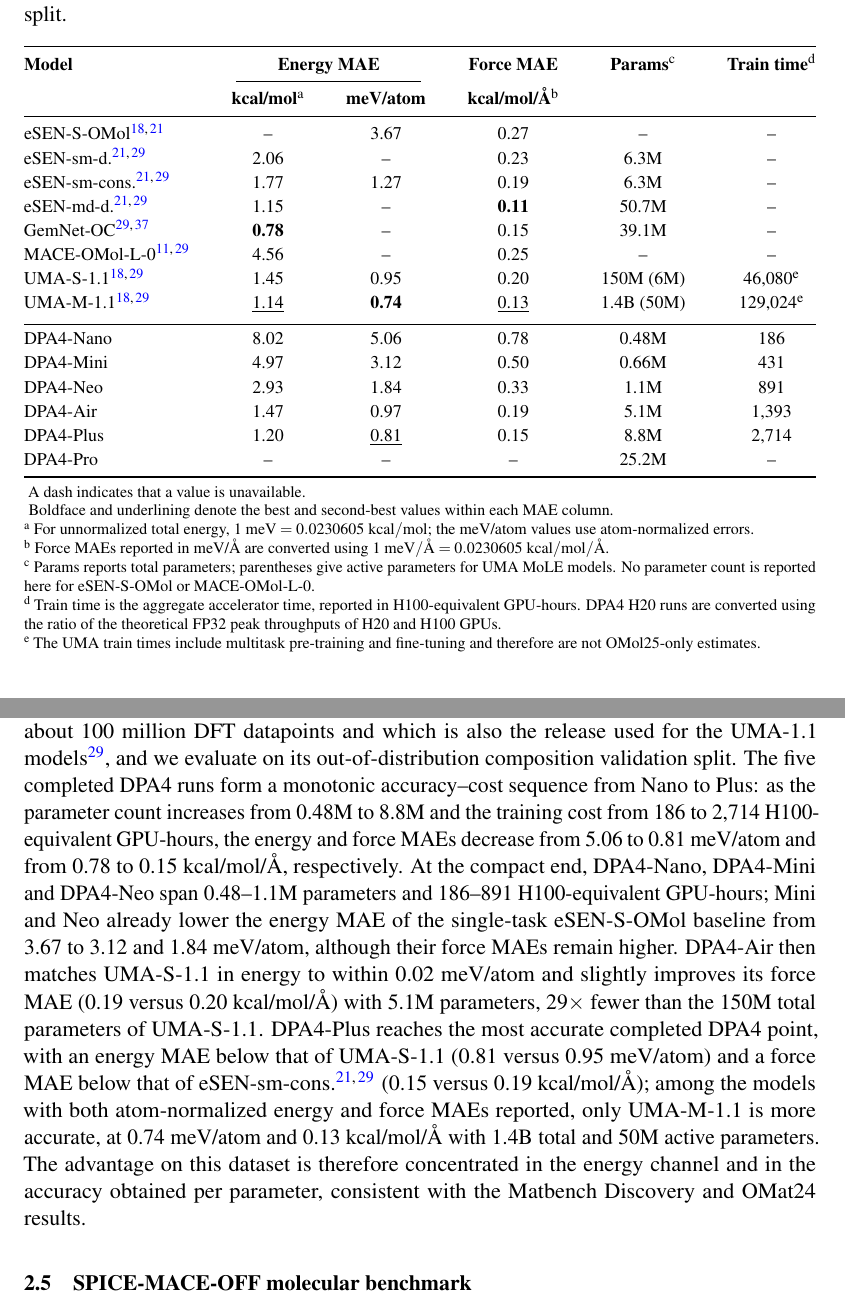
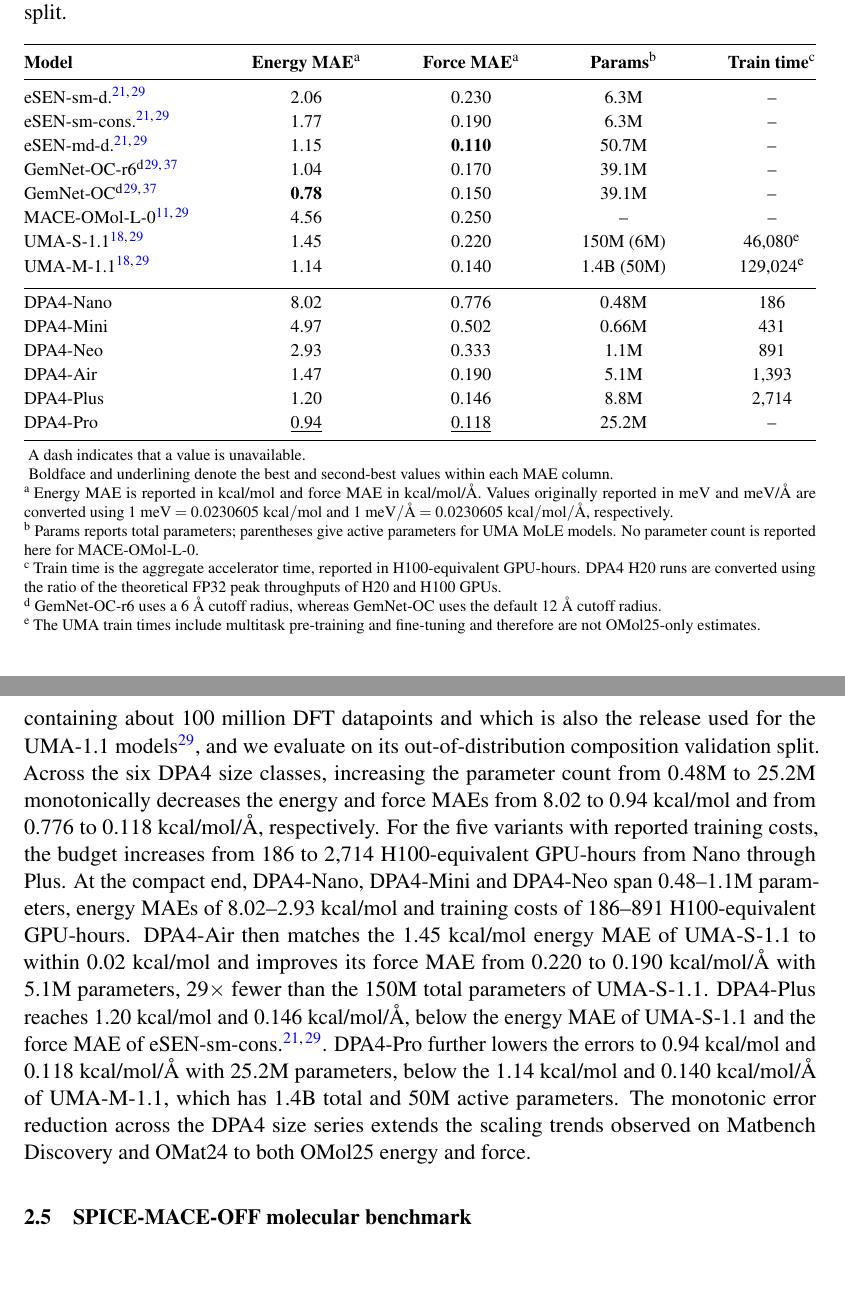
Before and after one commit to iProzd/DPA4-manuscript, a LaTeX paper (main_arxiv.tex, which reads chap/results.tex): two parts of pages 10 and 11 of 68, joined at a grey line, cut so that both start at the same text, the shorter picture padded with empty space. Compiled offline with pdfLaTeX.

Commit message:
Modify OMol25

```diff
--- a/chap/results.tex
+++ b/chap/results.tex
@@ -225,49 +225,42 @@ Together with the Matbench Discovery results, this shows that the accuracy--para
     \begin{threeparttable}
         \caption{Performance on the OMol25 OMol-0 out-of-distribution composition validation split.}
         \label{tab:omol25}
-        \begin{tabular*}{\linewidth}{@{\extracolsep{\fill}} l c c c c c @{}}
+        \begin{tabular*}{\linewidth}{@{\extracolsep{\fill}} l c c c c @{}}
             \toprule
-            \textbf{Model}                               &
-            \multicolumn{2}{c}{\textbf{Energy MAE}}       &
-            \textbf{Force MAE}                            &
-            \textbf{Params}\tnote{c}                      &
-            \textbf{Train time}\tnote{d}                  \\
-            \cmidrule(lr){2-3}
-                                                         &
-            \textbf{kcal/mol}\tnote{a}                   &
-            \textbf{meV/atom}                            &
-            \textbf{kcal/mol/\AA{}}\tnote{b}            &
-                                                         &
-                                                           \\
+            \textbf{Model}                    &
+            \textbf{Energy MAE}\tnote{a}      &
+            \textbf{Force MAE}\tnote{a}       &
+            \textbf{Params}\tnote{b}          &
+            \textbf{Train time}\tnote{c}       \\
             \midrule
-            eSEN-S-OMol~\cite{fu2025esen,wood2025umafamilyuniversalmodels}            & --               & 3.67             & 0.27             & --         & --               \\
-            eSEN-sm-d.~\cite{fu2025esen,levine2025open}                              & 2.06             & --               & 0.23             & 6.3M       & --               \\
-            eSEN-sm-cons.~\cite{fu2025esen,levine2025open}                           & 1.77             & 1.27             & 0.19             & 6.3M       & --               \\
-            eSEN-md-d.~\cite{fu2025esen,levine2025open}                              & 1.15             & --               & \textbf{0.11}    & 50.7M      & --               \\
-            GemNet-OC~\cite{gasteiger2022gemnet,levine2025open}                       & \textbf{0.78}    & --               & 0.15             & 39.1M      & --               \\
-            MACE-OMol-L-0~\cite{batatia2022mace,levine2025open}                       & 4.56             & --               & 0.25             & --         & --               \\
-            UMA-S-1.1~\cite{wood2025umafamilyuniversalmodels,levine2025open}          & 1.45             & 0.95             & 0.20             & 150M (6M)  & 46,080\tnote{e}  \\
-            UMA-M-1.1~\cite{wood2025umafamilyuniversalmodels,levine2025open}          & \underline{1.14} & \textbf{0.74}    & \underline{0.13} & 1.4B (50M) & 129,024\tnote{e} \\
+            eSEN-sm-d.~\cite{fu2025esen,levine2025open}                              & 2.06             & 0.230             & 6.3M       & --               \\
+            eSEN-sm-cons.~\cite{fu2025esen,levine2025open}                           & 1.77             & 0.190             & 6.3M       & --               \\
+            eSEN-md-d.~\cite{fu2025esen,levine2025open}                              & 1.15             & \textbf{0.110}   & 50.7M      & --               \\
+            GemNet-OC-r6\tnote{d}~\cite{gasteiger2022gemnet,levine2025open}           & 1.04             & 0.170             & 39.1M      & --               \\
+            GemNet-OC\tnote{d}~\cite{gasteiger2022gemnet,levine2025open}              & \textbf{0.78}    & 0.150             & 39.1M      & --               \\
+            MACE-OMol-L-0~\cite{batatia2022mace,levine2025open}                       & 4.56             & 0.250             & --         & --               \\
+            UMA-S-1.1~\cite{wood2025umafamilyuniversalmodels,levine2025open}          & 1.45             & 0.220             & 150M (6M)  & 46,080\tnote{e}  \\
+            UMA-M-1.1~\cite{wood2025umafamilyuniversalmodels,levine2025open}          & 1.14             & 0.140             & 1.4B (50M) & 129,024\tnote{e} \\
             \addlinespace[0.25em]
             \midrule
             \addlinespace[0.15em]
-            DPA4-Nano                                      & 8.02             & 5.06             & 0.78             & 0.48M      & 186              \\
-            DPA4-Mini                                      & 4.97             & 3.12             & 0.50             & 0.66M      & 431              \\
-            DPA4-Neo                                       & 2.93             & 1.84             & 0.33             & 1.1M       & 891              \\
-            DPA4-Air                                       & 1.47             & 0.97             & 0.19             & 5.1M       & 1,393            \\
-            DPA4-Plus                                      & 1.20             & \underline{0.81} & 0.15             & 8.8M       & 2,714            \\
-            DPA4-Pro                                       & --               & --               & --               & 25.2M      & --               \\
+            DPA4-Nano                                      & 8.02             & 0.776             & 0.48M      & 186              \\
+            DPA4-Mini                                      & 4.97             & 0.502             & 0.66M      & 431              \\
+            DPA4-Neo                                       & 2.93             & 0.333             & 1.1M       & 891              \\
+            DPA4-Air                                       & 1.47             & 0.190             & 5.1M       & 1,393            \\
+            DPA4-Plus                                      & 1.20             & 0.146             & 8.8M       & 2,714            \\
+            DPA4-Pro                                       & \underline{0.94} & \underline{0.118} & 25.2M      & --               \\
             \bottomrule
         \end{tabular*}
         \begin{tablenotes}[flushleft]
             \PaperTableNotesStyle
             \item[] A dash indicates that a value is unavailable.
             \item[] Boldface and underlining denote the best and second-best values within each MAE column.
-            \item[a] For unnormalized total energy, $1~\mathrm{meV}=0.0230605~\mathrm{kcal/mol}$; the meV/atom values use atom-normalized errors.
-            \item[b] Force MAEs reported in meV/\AA{} are converted using $1~\mathrm{meV}/\text{\AA}=0.0230605~\mathrm{kcal/mol}/\text{\AA}$.
-            \item[c] Params reports total parameters; parentheses give active parameters for UMA MoLE models.
-            No parameter count is reported here for eSEN-S-OMol or MACE-OMol-L-0.
-            \item[d] Train time is the aggregate accelerator time, reported in H100-equivalent GPU-hours. DPA4 H20 runs are converted using the ratio of the theoretical FP32 peak throughputs of H20 and H100 GPUs.
+            \item[a] Energy MAE is reported in kcal/mol and force MAE in kcal/mol/\AA{}. Values originally reported in meV and meV/\AA{} are converted using $1~\mathrm{meV}=0.0230605~\mathrm{kcal/mol}$ and $1~\mathrm{meV}/\text{\AA}=0.0230605~\mathrm{kcal/mol}/\text{\AA}$, respectively.
+            \item[b] Params reports total parameters; parentheses give active parameters for UMA MoLE models.
+            No parameter count is reported here for MACE-OMol-L-0.
+            \item[c] Train time is the aggregate accelerator time, reported in H100-equivalent GPU-hours. DPA4 H20 runs are converted using the ratio of the theoretical FP32 peak throughputs of H20 and H100 GPUs.
+            \item[d] GemNet-OC-r6 uses a 6~\AA{} cutoff radius, whereas GemNet-OC uses the default 12~\AA{} cutoff radius.
             \item[e] The UMA train times include multitask pre-training and fine-tuning and therefore are not OMol25-only estimates.
         \end{tablenotes}
     \end{threeparttable}
@@ -276,11 +269,13 @@ Together with the Matbench Discovery results, this shows that the accuracy--para
 OMol25~\cite{levine2025open} is a molecular dataset of DFT single-point calculations at the $\omega$B97M-V/def2-TZVPD level, spanning biomolecules, metal complexes, electrolytes and recomputed community datasets, with charge and spin states as explicit inputs.
 It is substantially broader in chemistry than SPICE-MACE-OFF and therefore probes transferability across molecular classes rather than accuracy within a single class.
 The dataset has been released in successive versions; we train on the OMol-0 release, which the dataset paper describes as containing about 100 million DFT datapoints and which is also the release used for the UMA-1.1 models~\cite{levine2025open}, and we evaluate on its out-of-distribution composition validation split.
-The five completed DPA4 runs form a monotonic accuracy--cost sequence from Nano to Plus: as the parameter count increases from 0.48M to 8.8M and the training cost from 186 to 2,714 H100-equivalent GPU-hours, the energy and force MAEs decrease from 5.06 to 0.81~meV/atom and from 0.78 to 0.15~kcal/mol/\AA{}, respectively.
-At the compact end, DPA4-Nano, DPA4-Mini and DPA4-Neo span 0.48--1.1M parameters and 186--891 H100-equivalent GPU-hours; Mini and Neo already lower the energy MAE of the single-task eSEN-S-OMol baseline from 3.67 to 3.12 and 1.84~meV/atom, although their force MAEs remain higher.
-DPA4-Air then matches UMA-S-1.1 in energy to within 0.02~meV/atom and slightly improves its force MAE (0.19 versus 0.20~kcal/mol/\AA{}) with 5.1M parameters, 29$\times$ fewer than the 150M total parameters of UMA-S-1.1.
-DPA4-Plus reaches the most accurate completed DPA4 point, with an energy MAE below that of UMA-S-1.1 (0.81 versus 0.95~meV/atom) and a force MAE below that of eSEN-sm-cons.~\cite{fu2025esen,levine2025open} (0.15 versus 0.19~kcal/mol/\AA{}); among the models with both atom-normalized energy and force MAEs reported, only UMA-M-1.1 is more accurate, at 0.74~meV/atom and 0.13~kcal/mol/\AA{} with 1.4B total and 50M active parameters.
-The advantage on this dataset is therefore concentrated in the energy channel and in the accuracy obtained per parameter, consistent with the Matbench Discovery and OMat24 results.
+Across the six DPA4 size classes, increasing the parameter count from 0.48M to 25.2M monotonically decreases the energy and force MAEs from 8.02 to 0.94~kcal/mol and from 0.776 to 0.118~kcal/mol/\AA{}, respectively.
+For the five variants with reported training costs, the budget increases from 186 to 2,714 H100-equivalent GPU-hours from Nano through Plus.
+At the compact end, DPA4-Nano, DPA4-Mini and DPA4-Neo span 0.48--1.1M parameters, energy MAEs of 8.02--2.93~kcal/mol and training costs of 186--891 H100-equivalent GPU-hours.
+DPA4-Air then matches the 1.45~kcal/mol energy MAE of UMA-S-1.1 to within 0.02~kcal/mol and improves its force MAE from 0.220 to 0.190~kcal/mol/\AA{} with 5.1M parameters, 29$\times$ fewer than the 150M total parameters of UMA-S-1.1.
+DPA4-Plus reaches 1.20~kcal/mol and 0.146~kcal/mol/\AA{}, below the energy MAE of UMA-S-1.1 and the force MAE of eSEN-sm-cons.~\cite{fu2025esen,levine2025open}.
+DPA4-Pro further lowers the errors to 0.94~kcal/mol and 0.118~kcal/mol/\AA{} with 25.2M parameters, below the 1.14~kcal/mol and 0.140~kcal/mol/\AA{} of UMA-M-1.1, which has 1.4B total and 50M active parameters.
+The monotonic error reduction across the DPA4 size series extends the scaling trends observed on Matbench Discovery and OMat24 to both OMol25 energy and force.
 
 \subsection{SPICE-MACE-OFF molecular benchmark}
 \label{sec:small_mol}
```
Also changed, not shown: chap/abstract.tex (+1 -1 lines), chap/discussion.tex (+1 -1 lines), chap/introduction.tex (+2 -1 lines), chap/sm.tex (+3 -3 lines).
